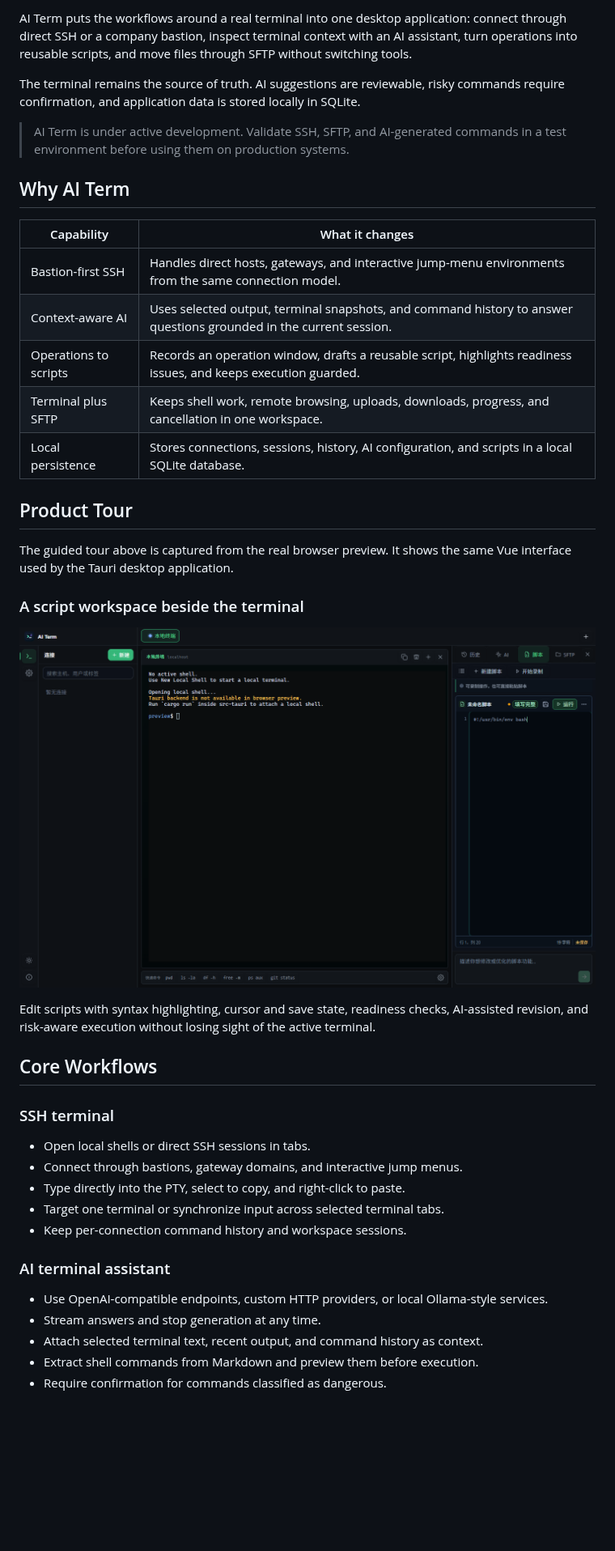
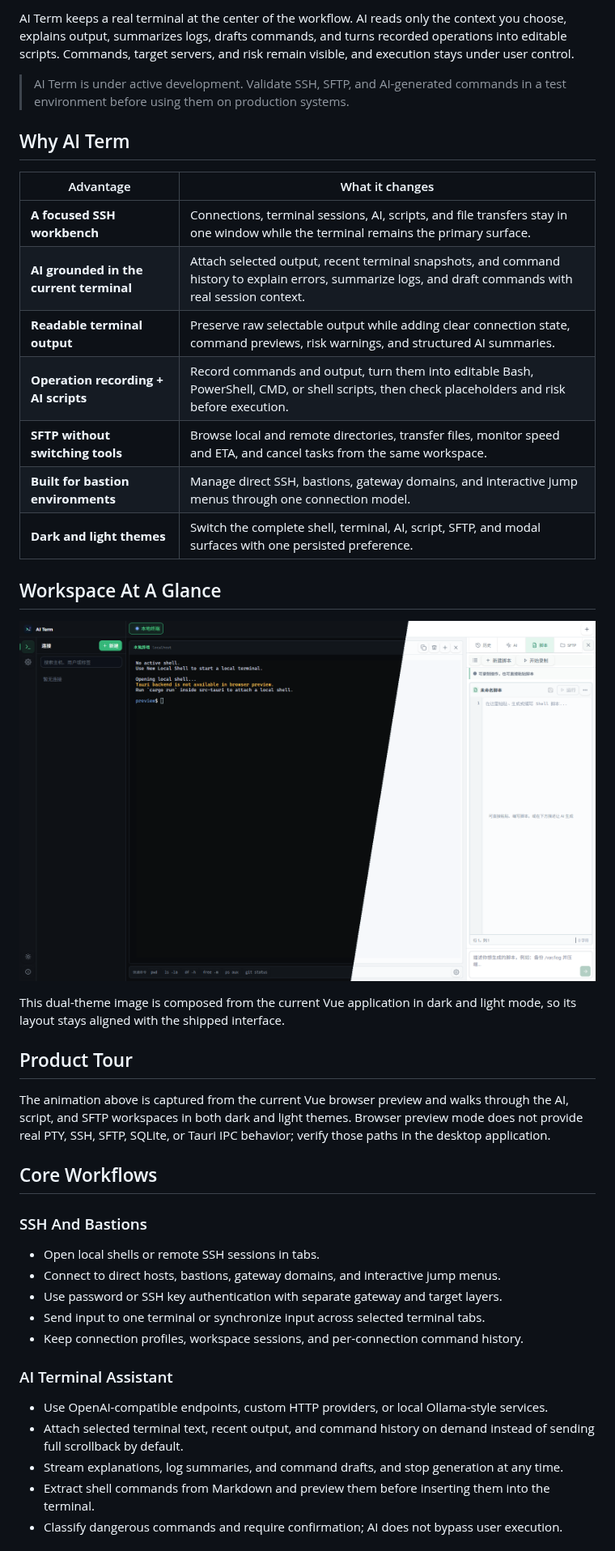
Before and after one commit to tf1997/ai-term, a Markdown page: README.md, the part around one of its changes. Shown at 81% size. GitHub-like rendering; pictures changed too: docs/assets/ai-term-overview.png; blank space fills up the shorter version.

Commit message:
docs: add PRODUCT.md and update README with refined product positioning

```diff
--- a/README.md
+++ b/README.md
@@ -27,48 +28,48 @@
 </p>
 
-AI Term puts the workflows around a real terminal into one desktop application: connect through direct SSH or a company bastion, inspect terminal context with an AI assistant, turn operations into reusable scripts, and move files through SFTP without switching tools.
-
-The terminal remains the source of truth. AI suggestions are reviewable, risky commands require confirmation, and application data is stored locally in SQLite.
+AI Term keeps a real terminal at the center of the workflow. AI reads only the context you choose, explains output, summarizes logs, drafts commands, and turns recorded operations into editable scripts. Commands, target servers, and risk remain visible, and execution stays under user control.
 
 > AI Term is under active development. Validate SSH, SFTP, and AI-generated commands in a test environment before using them on production systems.
 
 ## Why AI Term
 
-| Capability | What it changes |
+| Advantage | What it changes |
 | --- | --- |
-| Bastion-first SSH | Handles direct hosts, gateways, and interactive jump-menu environments from the same connection model. |
-| Context-aware AI | Uses selected output, terminal snapshots, and command history to answer questions grounded in the current session. |
-| Operations to scripts | Records an operation window, drafts a reusable script, highlights readiness issues, and keeps execution guarded. |
-| Terminal plus SFTP | Keeps shell work, remote browsing, uploads, downloads, progress, and cancellation in one workspace. |
-| Local persistence | Stores connections, sessions, history, AI configuration, and scripts in a local SQLite database. |
+| **A focused SSH workbench** | Connections, terminal sessions, AI, scripts, and file transfers stay in one window while the terminal remains the primary surface. |
+| **AI grounded in the current terminal** | Attach selected output, recent terminal snapshots, and command history to explain errors, summarize logs, and draft commands with real session context. |
+| **Readable terminal output** | Preserve raw selectable output while adding clear connection state, command previews, risk warnings, and structured AI summaries. |
+| **Operation recording + AI scripts** | Record commands and output, turn them into editable Bash, PowerShell, CMD, or shell scripts, then check placeholders and risk before execution. |
+| **SFTP without switching tools** | Browse local and remote directories, transfer files, monitor speed and ETA, and cancel tasks from the same workspace. |
+| **Built for bastion environments** | Manage direct SSH, bastions, gateway domains, and interactive jump menus through one connection model. |
+| **Dark and light themes** | Switch the complete shell, terminal, AI, script, SFTP, and modal surfaces with one persisted preference. |
+
+## Workspace At A Glance
+
+<p align="center">
+  <img src="docs/assets/ai-term-overview.png" width="1200" alt="AI Term dark and light workbench showing the current application interface">
+</p>
+
+This dual-theme image is composed from the current Vue application in dark and light mode, so its layout stays aligned with the shipped interface.
 
 ## Product Tour
 
-The guided tour above is captured from the real browser preview. It shows the same Vue interface used by the Tauri desktop application.
-
-### A script workspace beside the terminal
-
-<p align='center'>
-  <img src='docs/assets/ai-term-overview.png' width='1200' alt='AI Term terminal with the script workspace open and a safe service health-check script'>
-</p>
-
-Edit scripts with syntax highlighting, cursor and save state, readiness checks, AI-assisted revision, and risk-aware execution without losing sight of the active terminal.
+The animation above is captured from the current Vue browser preview and walks through the AI, script, and SFTP workspaces in both dark and light themes. Browser preview mode does not provide real PTY, SSH, SFTP, SQLite, or Tauri IPC behavior; verify those paths in the desktop application.
 
 ## Core Workflows
 
-### SSH terminal
+### SSH And Bastions
 
-- Open local shells or direct SSH sessions in tabs.
-- Connect through bastions, gateway domains, and interactive jump menus.
-- Type directly into the PTY, select to copy, and right-click to paste.
-- Target one terminal or synchronize input across selected terminal tabs.
-- Keep per-connection command history and workspace sessions.
+- Open local shells or remote SSH sessions in tabs.
+- Connect to direct hosts, bastions, gateway domains, and interactive jump menus.
+- Use password or SSH key authentication with separate gateway and target layers.
+- Send input to one terminal or synchronize input across selected terminal tabs.
+- Keep connection profiles, workspace sessions, and per-connection command history.
 
-### AI terminal assistant
+### AI Terminal Assistant
 
 - Use OpenAI-compatible endpoints, custom HTTP providers, or local Ollama-style services.
-- Stream answers and stop generation at any time.
-- Attach selected terminal text, recent output, and command history as context.
-- Extract shell commands from Markdown and preview them before execution.
-- Require confirmation for commands classified as dangerous.
+- Attach selected terminal text, recent output, and command history on demand instead of sending full scrollback by default.
+- Stream explanations, log summaries, and command drafts, and stop generation at any time.
+- Extract shell commands from Markdown and preview them before inserting them into the terminal.
+- Classify dangerous commands and require confirmation; AI does not bypass user execution.
 
```
Also changed, not shown: other parts of README.md (+46 -56 lines), PRODUCT.md (added, +33 -0 lines), docs/assets/ai-term-tour.gif, 2 other files.
